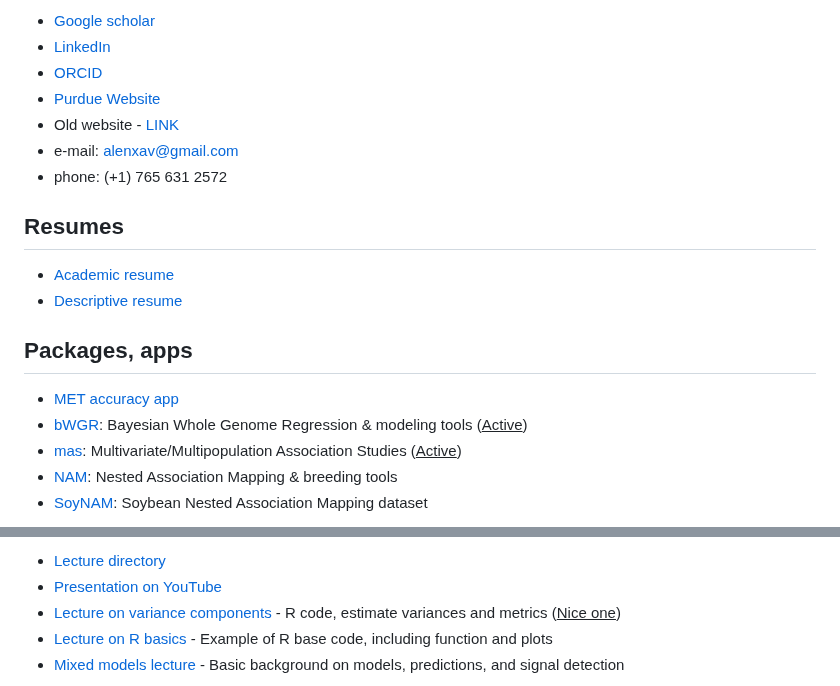
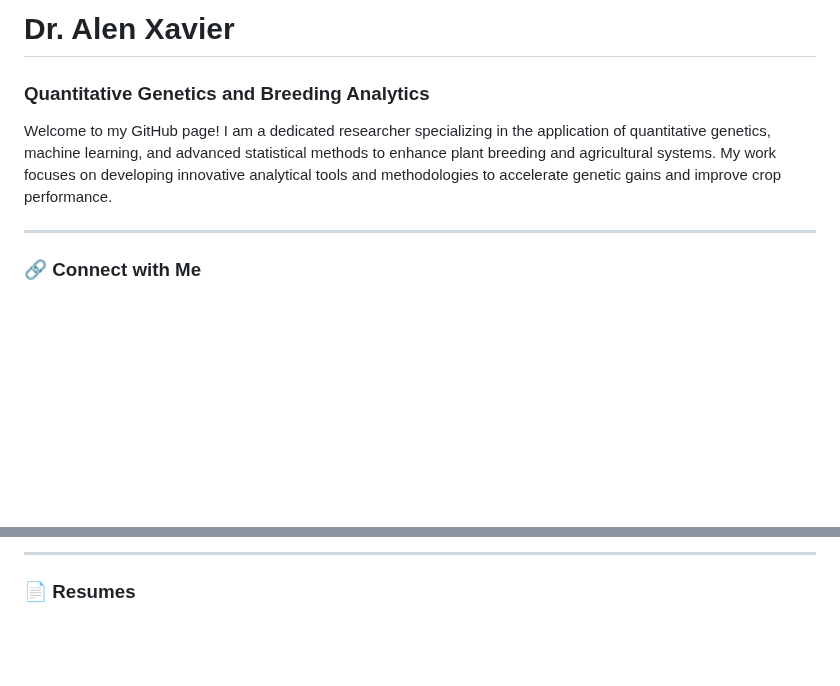
Before and after one commit to alenxav/alenxav.github.io, a Markdown page: README.md, 2 parts joined by grey strips. GitHub-like rendering; blank space fills up the shorter version.

```diff
--- a/README.md
+++ b/README.md
@@ -1,21 +1,10 @@
-+ [Google scholar](https://scholar.google.com/citations?user=SEfnriIAAAAJ&hl=en&oi=sra)
-+ [LinkedIn](https://www.linkedin.com/in/alenxav/)
-+ [ORCID](https://orcid.org/0000-0001-5034-9954)
-+ [Purdue Website](https://ag.purdue.edu/department/agry/directory.html#/xaviera)
-+ Old website - [LINK](https://alenxav.wixsite.com/home)
-+ e-mail: alenxav@gmail.com
-+ phone: (+1) 765 631 2572
+# Dr. Alen Xavier
 
-## Resumes
+### Quantitative Genetics and Breeding Analytics
 
-+ [Academic resume](https://github.com/alenxav/Lectures/blob/master/AX_Resume.pdf)
-+ [Descriptive resume](https://github.com/alenxav/Lectures/blob/master/DescriptiveResume2021.pdf)
+Welcome to my GitHub page! I am a dedicated researcher specializing in the application of quantitative genetics, machine learning, and advanced statistical methods to enhance plant breeding and agricultural systems. My work focuses on developing innovative analytical tools and methodologies to accelerate genetic gains and improve crop performance.
 
-## Packages, apps
+---
 
-+ [MET accuracy app](https://xaviera.shinyapps.io/Accuracy/)
-+ [bWGR](https://CRAN.R-project.org/package=bWGR): Bayesian Whole Genome Regression & modeling tools (<u><span style="color:green;font-weight:bold">Active</span></u>)
-+ [mas](https://CRAN.R-project.org/package=mas): Multivariate/Multipopulation Association Studies (<u><span style="color:green;font-weight:bold">Active</span></u>)
-+ [NAM](https://CRAN.R-project.org/package=NAM): Nested Association Mapping & breeding tools
-+ [SoyNAM](https://CRAN.R-project.org/package=SoyNAM): Soybean Nested Association Mapping dataset
+### 🔗 Connect with Me
 
@@ -23,8 +18,5 @@
 
-+ [Lecture directory](https://github.com/alenxav/Lectures)
-+ [Presentation on YouTube](https://www.youtube.com/watch?v=R-wf0arvXgY&list=PLTT5xNnxhHh1ksfTIQ-Nmo-5gh1tgkMEZ)
-+ [Lecture on variance components](https://rpubs.com/alenxav/varComp) - R code, estimate variances and metrics (<u><span style="color:green;font-weight:bold">Nice one</span></u>)
-+ [Lecture on R basics](https://rpubs.com/alenxav/introR) - Example of R base code, including function and plots
-+ [Mixed models lecture](https://rpubs.com/alenxav/purdue_mm) - Basic background on models, predictions, and signal detection
+---
 
+### 📄 Resumes
 
```
Also changed, not shown: other parts of README.md (+69 -52 lines).
